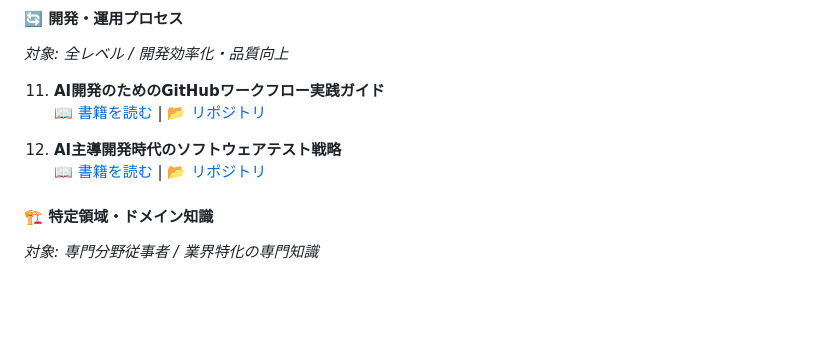
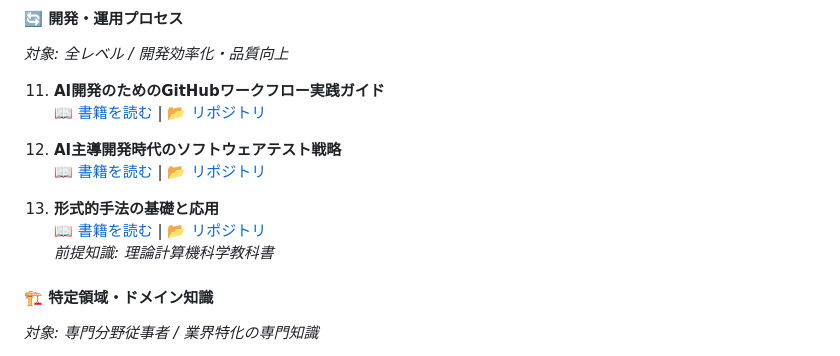
Before and after one commit to itdojp/it-engineer-knowledge-architecture, a Markdown page: docs/index.md, the part around the change. Rendered like a GitHub page; blank space fills up the shorter version.

Commit message:
chore: sync README.md to docs/index.md [auto]

```diff
--- a/docs/index.md
+++ b/docs/index.md
@@ -73,6 +73,10 @@
 
 12. **AI主導開発時代のソフトウェアテスト戦略**
     📖 [書籍を読む](https://itdojp.github.io/ai-testing-strategy-book/) | 📂 [リポジトリ](https://github.com/itdojp/ai-testing-strategy-book)
+
+13. **形式的手法の基礎と応用**
+    📖 [書籍を読む](https://itdojp.github.io/formal-methods-book/) | 📂 [リポジトリ](https://github.com/itdojp/formal-methods-book)
+    *前提知識: 理論計算機科学教科書*
 
 #### 🏗️ 特定領域・ドメイン知識
 *対象: 専門分野従事者 / 業界特化の専門知識*
```
